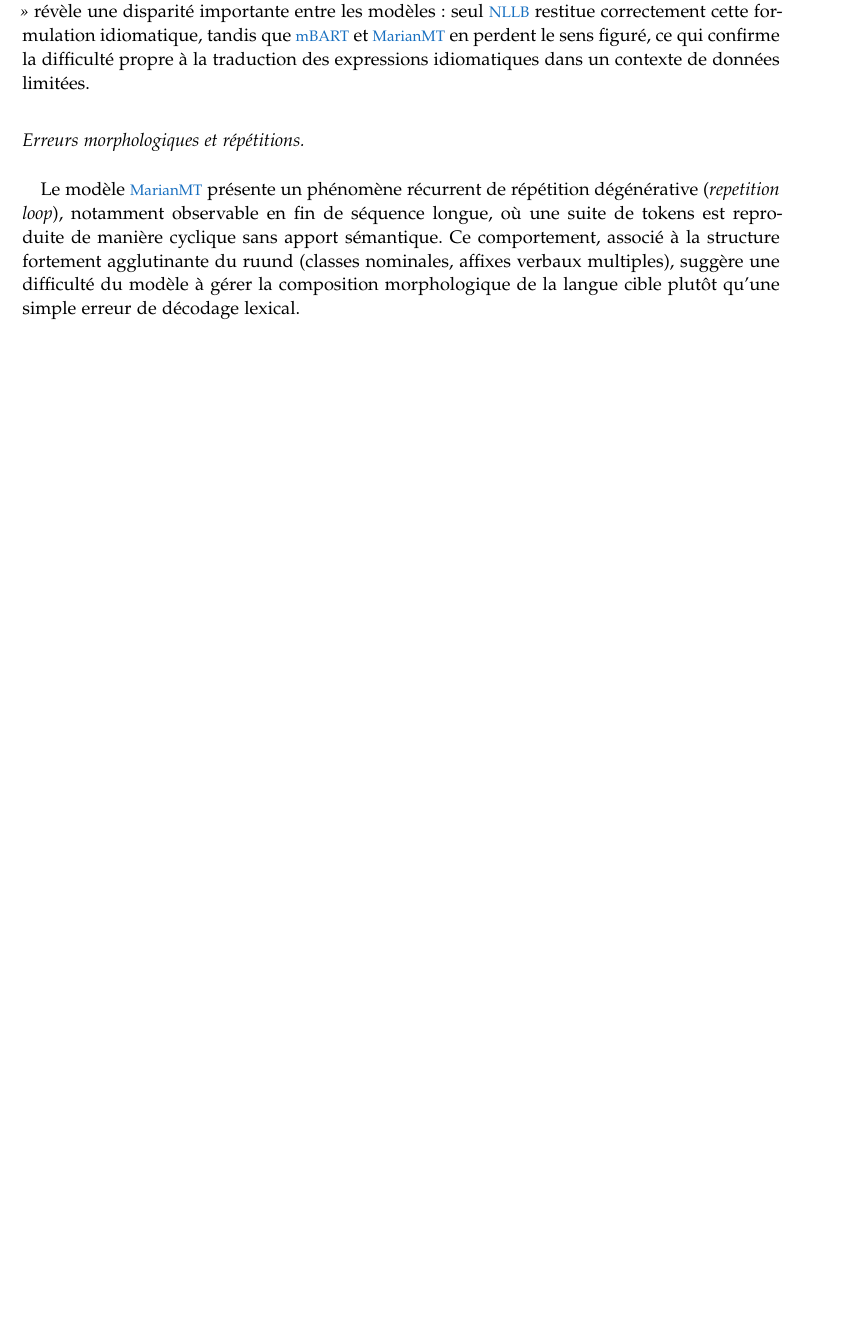
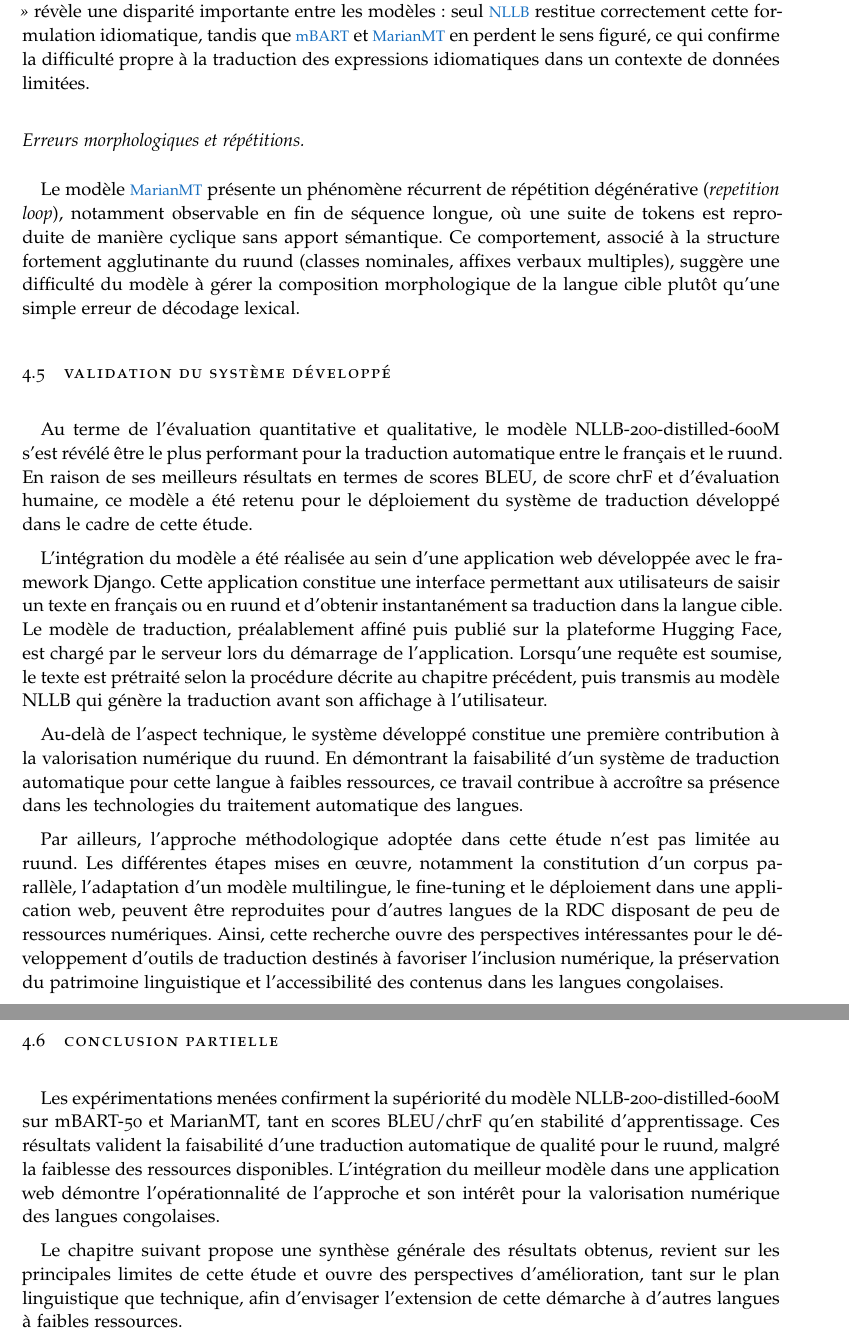
Before and after one commit to Eliezermga/bachelor-thesis, a LaTeX thesis (main.tex, which reads chapters/Chapter04.tex): part of page 75 of 91 before the commit and two parts of pages 75 and 76 of 92 after it, the two joined at a grey line, cut so that both start at the same text, the shorter picture padded with empty space. Compiled offline with pdfLaTeX; a missing font is replaced by an installed copy or a similar font.

Commit message:
docs: add system validation, deployment details, and partial conclusion to chapter 4

```diff
--- a/chapters/Chapter04.tex
+++ b/chapters/Chapter04.tex
@@ -286,3 +286,18 @@ L'exemple biblique portant sur l'expression figurée \textit{« ajouter une coud
 
 \subsubsection{Erreurs morphologiques et répétitions.}
 Le modèle \ac{MarianMT} présente un phénomène récurrent de répétition dégénérative (\textit{repetition loop}), notamment observable en fin de séquence longue, où une suite de tokens est reproduite de manière cyclique sans apport sémantique. Ce comportement, associé à la structure fortement agglutinante du ruund (classes nominales, affixes verbaux multiples), suggère une difficulté du modèle à gérer la composition morphologique de la langue cible plutôt qu'une simple erreur de décodage lexical.
+
+\section{Validation du système développé}
+
+Au terme de l'évaluation quantitative et qualitative, le modèle NLLB-200-distilled-600M s'est révélé être le plus performant pour la traduction automatique entre le français et le ruund. En raison de ses meilleurs résultats en termes de scores BLEU, de score chrF et d'évaluation humaine, ce modèle a été retenu pour le déploiement du système de traduction développé dans le cadre de cette étude.
+
+L'intégration du modèle a été réalisée au sein d'une application web développée avec le framework Django. Cette application constitue une interface permettant aux utilisateurs de saisir un texte en français ou en ruund et d'obtenir instantanément sa traduction dans la langue cible. Le modèle de traduction, préalablement affiné puis publié sur la plateforme Hugging Face, est chargé par le serveur lors du démarrage de l'application. Lorsqu'une requête est soumise, le texte est prétraité selon la procédure décrite au chapitre précédent, puis transmis au modèle NLLB qui génère la traduction avant son affichage à l'utilisateur.
+
+Au-delà de l'aspect technique, le système développé constitue une première contribution à la valorisation numérique du ruund. En démontrant la faisabilité d'un système de traduction automatique pour cette langue à faibles ressources, ce travail contribue à accroître sa présence dans les technologies du traitement automatique des langues.
+
+Par ailleurs, l'approche méthodologique adoptée dans cette étude n'est pas limitée au ruund. Les différentes étapes mises en œuvre, notamment la constitution d'un corpus parallèle, l'adaptation d'un modèle multilingue, le fine-tuning et le déploiement dans une application web, peuvent être reproduites pour d'autres langues de la RDC disposant de peu de ressources numériques. Ainsi, cette recherche ouvre des perspectives intéressantes pour le développement d'outils de traduction destinés à favoriser l'inclusion numérique, la préservation du patrimoine linguistique et l'accessibilité des contenus dans les langues congolaises.
+
+\section{Conclusion partielle}
+Les expérimentations menées confirment la supériorité du modèle NLLB-200-distilled-600M sur mBART-50 et MarianMT, tant en scores BLEU/chrF qu'en stabilité d'apprentissage. Ces résultats valident la faisabilité d'une traduction automatique de qualité pour le ruund, malgré la faiblesse des ressources disponibles. L'intégration du meilleur modèle dans une application web démontre l'opérationnalité de l'approche et son intérêt pour la valorisation numérique des langues congolaises.
+
+Le chapitre suivant propose une synthèse générale des résultats obtenus, revient sur les principales limites de cette étude et ouvre des perspectives d'amélioration, tant sur le plan linguistique que technique, afin d'envisager l'extension de cette démarche à d'autres langues à faibles ressources.
```
